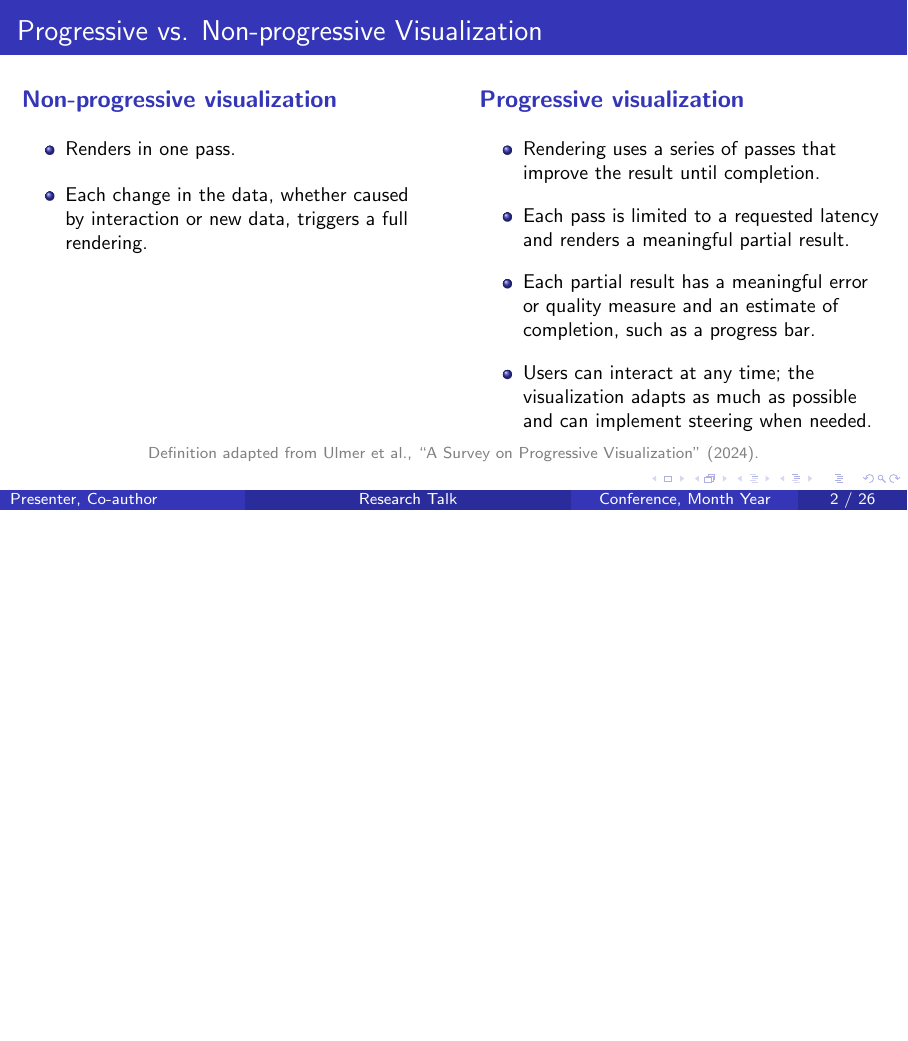
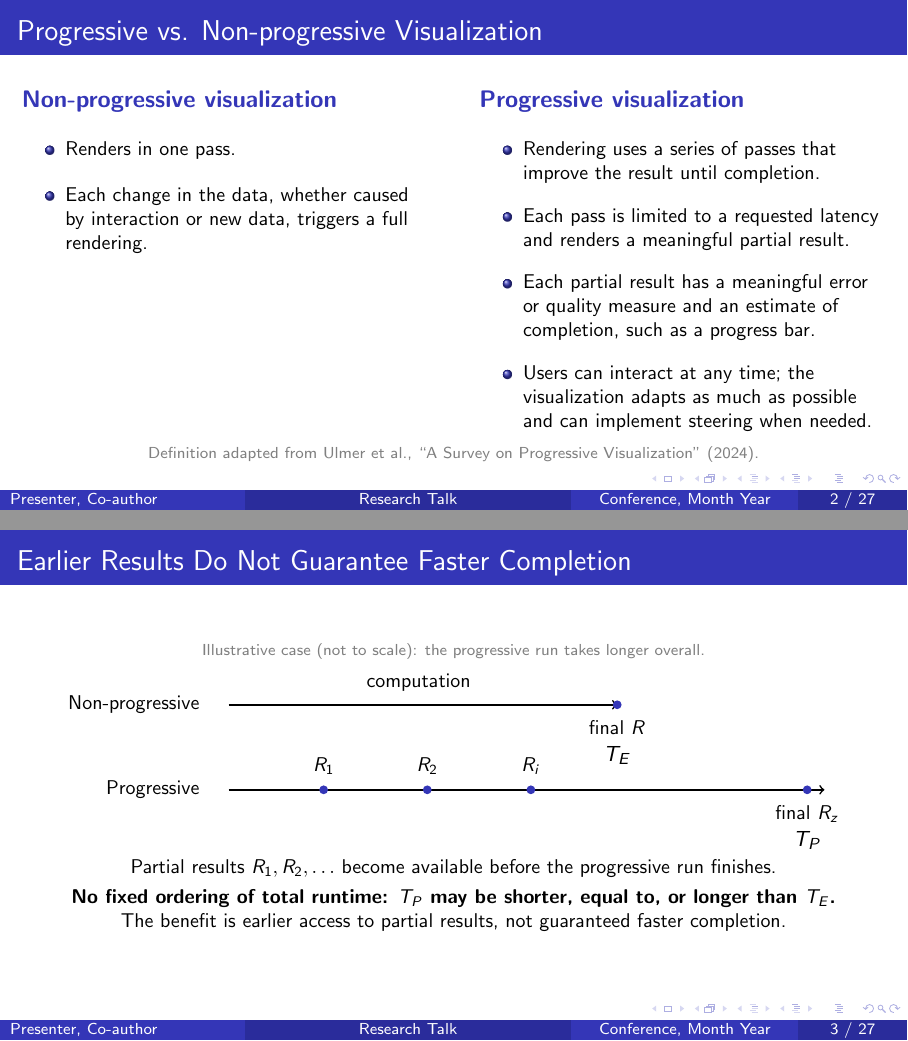
Before and after one commit to yaojunhe123/VA2, LaTeX slides (academic_two_papers_beamer_template.tex): page 2 of 26 before the commit and pages 2 and 3 of 27 after it, the two joined at a grey line, the shorter picture padded with empty space. Compiled offline with pdfLaTeX.

Commit message:
Add total-runtime comparison of eager and progressive views

```diff
--- a/academic_two_papers_beamer_template.tex
+++ b/academic_two_papers_beamer_template.tex
@@ -45,6 +45,7 @@
 \usepackage{tabularx}
 \usepackage{array}
 \usepackage{amsmath}
+\usepackage{tikz}
 
 % Replace each gray placeholder with the corresponding paper content
 \newcommand{\fillin}[1]{\textcolor{gray}{\textit{[#1]}}}
@@ -115,6 +116,37 @@
 \end{frame}
 
 \section{Conceptual Framing}
+
+% Slide 3: distinguish early partial results from total completion time
+\begin{frame}{Earlier Results Do Not Guarantee Faster Completion}
+  \centering
+  {\scriptsize\textcolor{gray}{Illustrative case (not to scale): the progressive run takes longer overall.}\par}
+  \vspace{0.25em}
+  \begin{tikzpicture}[x=\textwidth,y=1cm]
+    \node[anchor=east] at (.205,1.75) {\small Non-progressive};
+    \draw[->,thick] (.23,1.75) -- (.68,1.75);
+    \node[above=3pt] at (.45,1.75) {\small computation};
+    \fill[ConferenceBlue] (.68,1.75) circle (2.2pt);
+    \node[below=4pt,align=center] at (.68,1.75) {\small final $R$\\$T_E$};
+
+    \node[anchor=east] at (.205,.25) {\small Progressive};
+    \draw[->,thick] (.23,.25) -- (.92,.25);
+    \foreach \x/\label in {.34/$R_1$,.46/$R_2$,.58/$R_i$} {
+      \fill[ConferenceBlue] (\x,.25) circle (2.2pt);
+      \node[above=4pt] at (\x,.25) {\small \label};
+    }
+    \fill[ConferenceBlue] (.90,.25) circle (2.2pt);
+    \node[below=4pt,align=center] at (.90,.25) {\small final $R_z$\\$T_P$};
+  \end{tikzpicture}
+  \vspace{0.55em}
+  \begin{minipage}{0.96\textwidth}
+    \centering
+    {\small Partial results $R_1,R_2,\ldots$ become available before the progressive run finishes.\par}
+    \vspace{0.3em}
+    {\small\bfseries No fixed ordering of total runtime: $T_P$ may be shorter, equal to, or longer than $T_E$.\par}
+    {\small The benefit is earlier access to partial results, not guaranteed faster completion.\par}
+  \end{minipage}
+\end{frame}
 
 % Review slide 1 of 6
 \begin{frame}{Progressive Computation}
```
Also changed, not shown: academic_two_papers_beamer_template_blue.pdf, academic_two_papers_beamer_template.tex (10 more changed lines).
